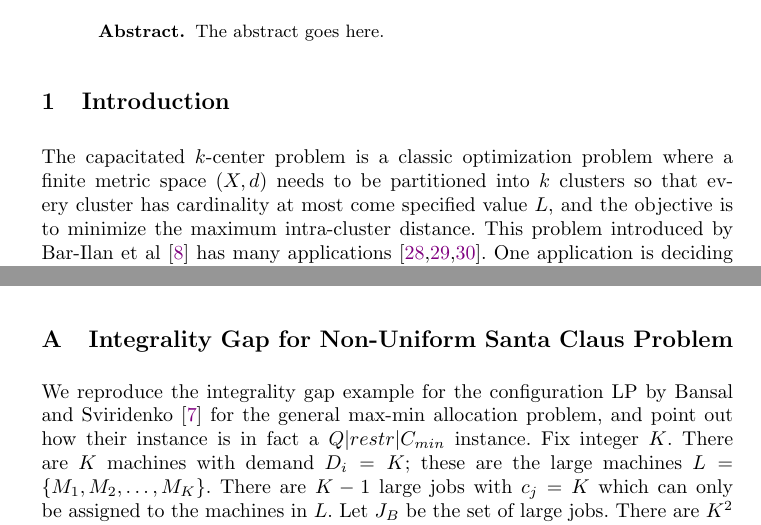
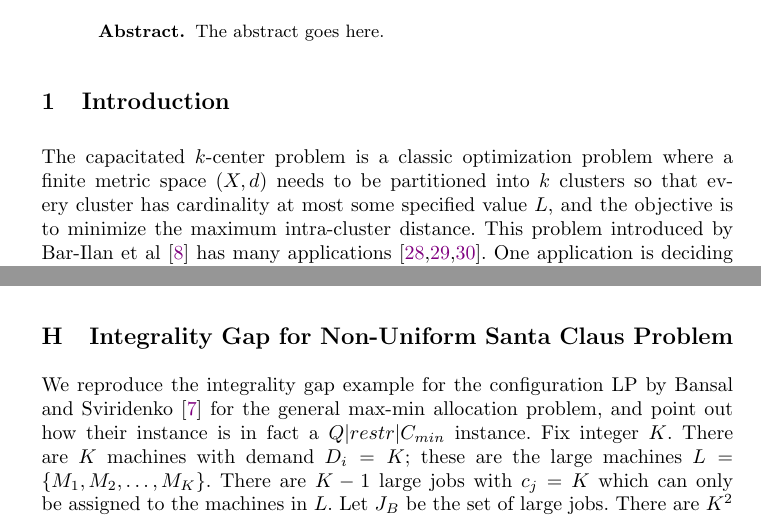
Before and after one commit to deeparnab/Heterogeneous-Capacitated-k-Center-Problem, a LaTeX paper (ipco/v5.tex, which reads ipco/section1.tex): two parts of pages 1 and 39 of 40, joined at a grey line, cut so that both start at the same text. Compiled offline with pdfLaTeX.

Commit message:
typo fix

```diff
--- a/ipco/section1.tex
+++ b/ipco/section1.tex
@@ -1,6 +1,6 @@
 \section{Introduction}
 The capacitated $k$-center problem is a classic optimization problem where a finite metric space $(X,d)$ needs to be partitioned into $k$ clusters so that  every  cluster has cardinality at most
-come specified value $L$, and the objective is to minimize the maximum intra-cluster distance. This problem introduced by Bar-Ilan et al~\cite{Bar-IlanKP93} has many applications~\cite{LuptonMY98,MorganL77,Murthy1983AnAA}. %see khuller-sussmann paper for these refs.
+some specified value $L$, and the objective is to minimize the maximum intra-cluster distance. This problem introduced by Bar-Ilan et al~\cite{Bar-IlanKP93} has many applications~\cite{LuptonMY98,MorganL77,Murthy1983AnAA}. %see khuller-sussmann paper for these refs.
 One application is deciding placement of machine locations (centers of clusters) in a network scheduling environment where jobs arise in a metric space and the objective function has a  job-communication (intra-cluster distance) and machine-load (cardinality)
 component~\cite{PSW97}. %\mcomment{Add Venkat's References?}
 
--- a/ipco/v5.tex
+++ b/ipco/v5.tex
@@ -54,6 +54,9 @@
 %\setcounter{page}{1}
 \input{section1}
 \input{preliminaries}
+\bibliographystyle{plain}
+\bibliography{mckc}
+\appendix
 \input{section2}
 \input{section3}
 \input{section5}
@@ -62,10 +65,9 @@
 \input{section7}
 \input{section8}
 %\section{Conclusion}
-\bibliographystyle{plain}
-\bibliography{mckc}
+
 %\newpage
-\appendix
+
 \section{Integrality Gap for Non-Uniform Santa Claus Problem}\label{sec:app-bsig}
 We reproduce the integrality gap example for the configuration LP by Bansal and Sviridenko~\cite{BansalS06} for the general max-min allocation problem, and point out how their instance is in fact a $Q|restr|C_{min}$ instance.
 Fix integer $K$. There are $K$ machines with demand $D_i = K$; these are the large machines $L = \{M_1,M_2,\ldots,M_K\}$. There are $K-1$ large jobs with $c_j = K$ which can only be assigned to the machines in $L$.
```
Also changed, not shown: section1.tex (+1 -1 lines).
